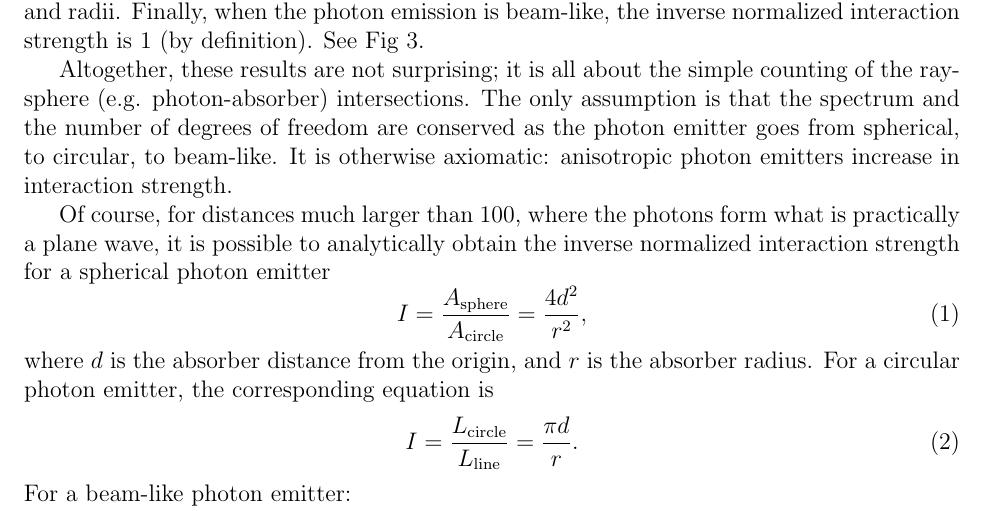
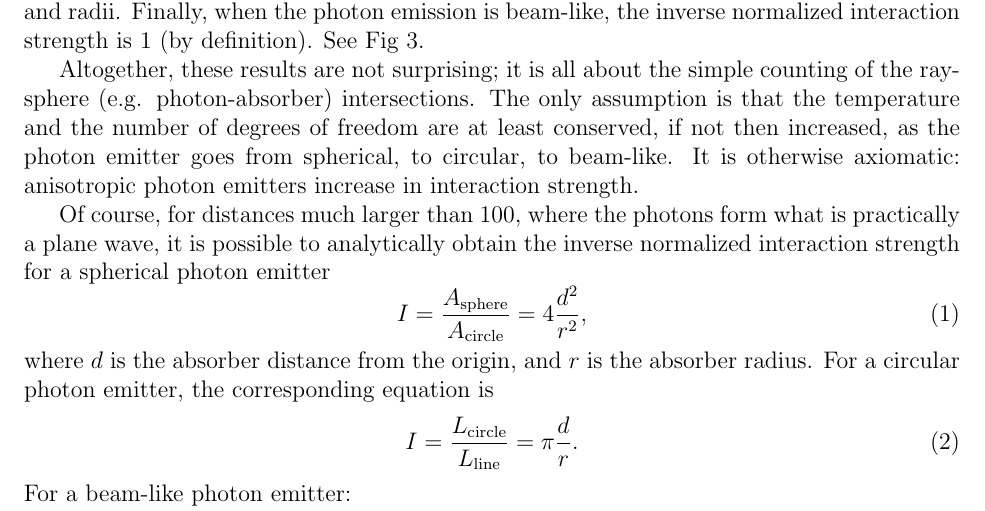
Before and after one commit to sjhalayka/papers, a LaTeX paper (particle/bezier_escape.tex): part of page 1 of 4, cut so that both start at the same text. Compiled offline with pdfLaTeX.

Commit message:
Add files via upload

```diff
--- a/particle/bezier_escape.tex
+++ b/particle/bezier_escape.tex
@@ -45,17 +45,17 @@ Finally, when the photon emission is beam-like, the inverse normalized interacti
 See Fig 3.
 
 Altogether, these results are not surprising; it is all about the simple counting of the ray-sphere (e.g. photon-absorber) intersections.
-The only assumption is that the spectrum and the number of degrees of freedom are conserved as the photon emitter goes from spherical, to circular, to beam-like.
+The only assumption is that the temperature and the number of degrees of freedom are at least conserved, if not then increased, as the photon emitter goes from spherical, to circular, to beam-like.
 It is otherwise axiomatic: anisotropic photon emitters increase in interaction strength.
 
 Of course, for distances much larger than $100$, where the photons form what is practically a plane wave, it is possible to analytically obtain the inverse normalized interaction strength for a spherical photon emitter
 \begin{equation}
-I = \frac{ A_{{\textrm{sphere}}} }{ A_{{\textrm{circle}}} } = \frac{4 d^2}{r^2},
+I = \frac{ A_{{\textrm{sphere}}} }{ A_{{\textrm{circle}}} } = 4 \frac{d^2}{r^2},
 \end{equation}
 where $d$ is the absorber distance from the origin, and $r$ is the absorber radius.
 For a circular photon emitter, the corresponding equation is
 \begin{equation}
-I =  \frac{ L_{{\textrm{circle}}} }{ L_{{\textrm{line}}} }  =  \frac{\pi d}{r}.
+I =  \frac{ L_{{\textrm{circle}}} }{ L_{{\textrm{line}}} }  =  \pi \frac{d}{r}.
 \end{equation}
 For a beam-like photon emitter:
 \begin{equation}
```
Also changed, not shown: particle/bezier_escape.pdf.
